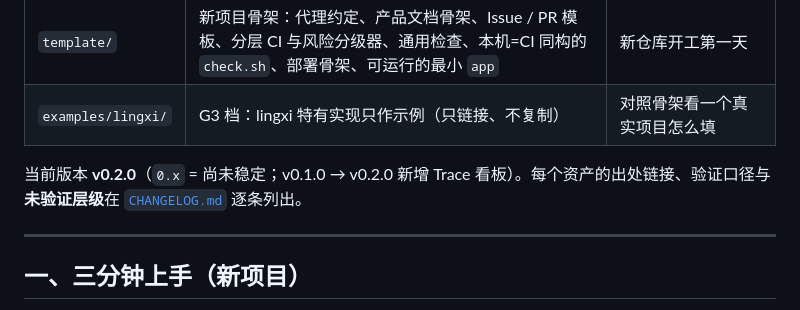
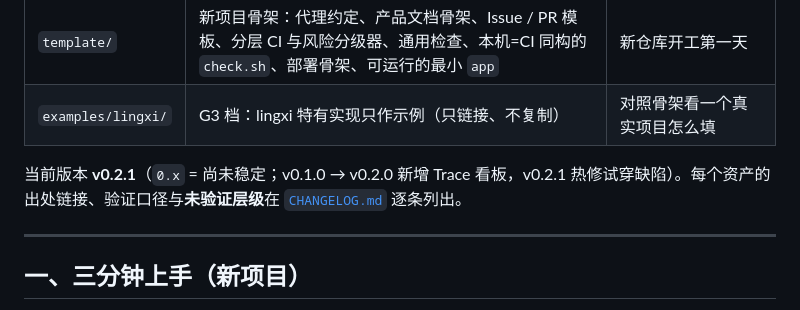
Before and after one commit to Moshuiwang/trace-kit, a Markdown page: README.md, the part around the change. Rendered like a GitHub page.

Commit message:
docs(kit): README 当前版本 v0.2.1

```diff
--- a/README.md
+++ b/README.md
@@ -11,7 +11,7 @@
 | `template/` | 新项目骨架：代理约定、产品文档骨架、Issue / PR 模板、分层 CI 与风险分级器、通用检查、本机=CI 同构的 `check.sh`、部署骨架、可运行的最小 `app` | 新仓库开工第一天 |
 | `examples/lingxi/` | G3 档：lingxi 特有实现只作示例（只链接、不复制） | 对照骨架看一个真实项目怎么填 |
 
-当前版本 **v0.2.0**（`0.x` = 尚未稳定；v0.1.0 → v0.2.0 新增 Trace 看板）。每个资产的出处链接、验证口径与**未验证层级**在 [`CHANGELOG.md`](CHANGELOG.md) 逐条列出。
+当前版本 **v0.2.1**（`0.x` = 尚未稳定；v0.1.0 → v0.2.0 新增 Trace 看板，v0.2.1 热修试穿缺陷）。每个资产的出处链接、验证口径与**未验证层级**在 [`CHANGELOG.md`](CHANGELOG.md) 逐条列出。
 
 ---
 
```
